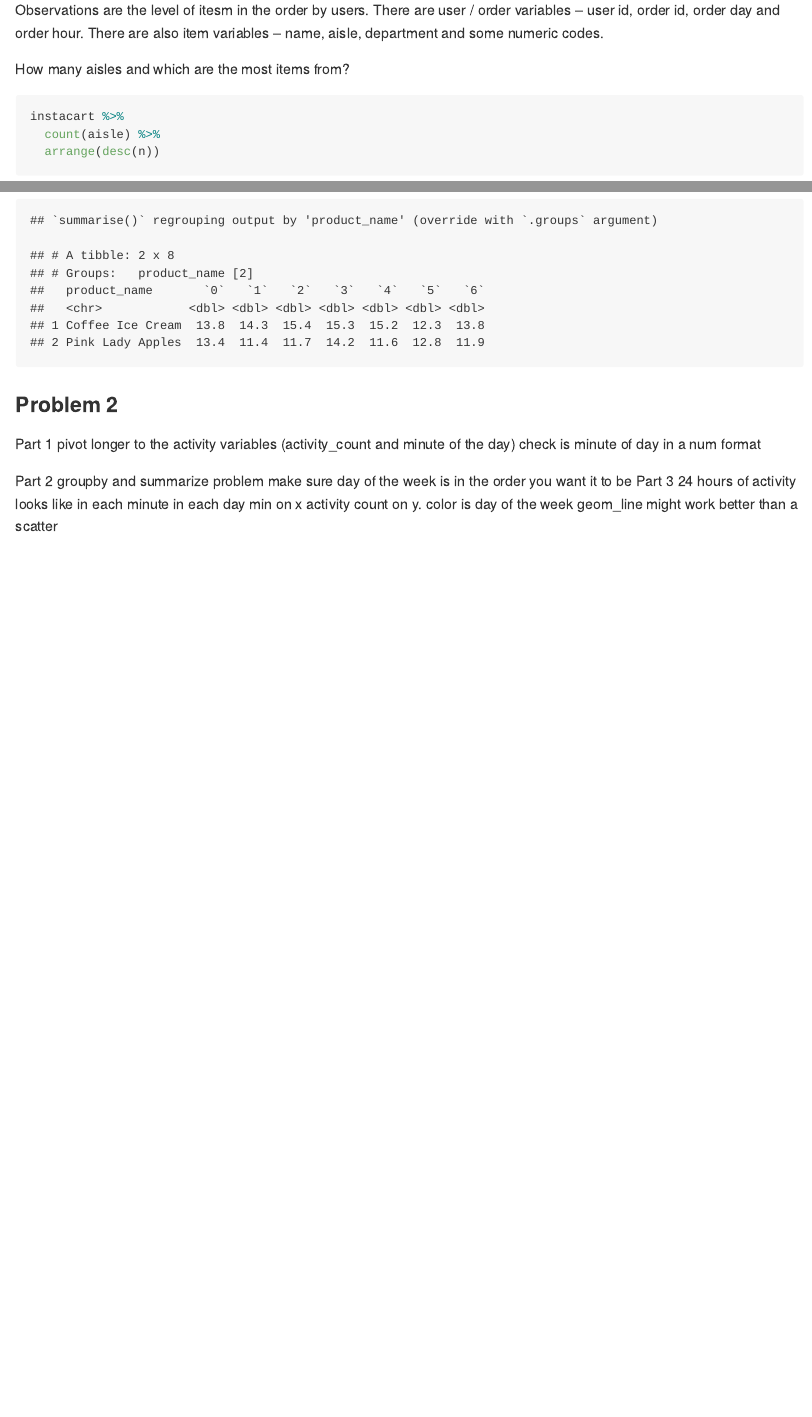
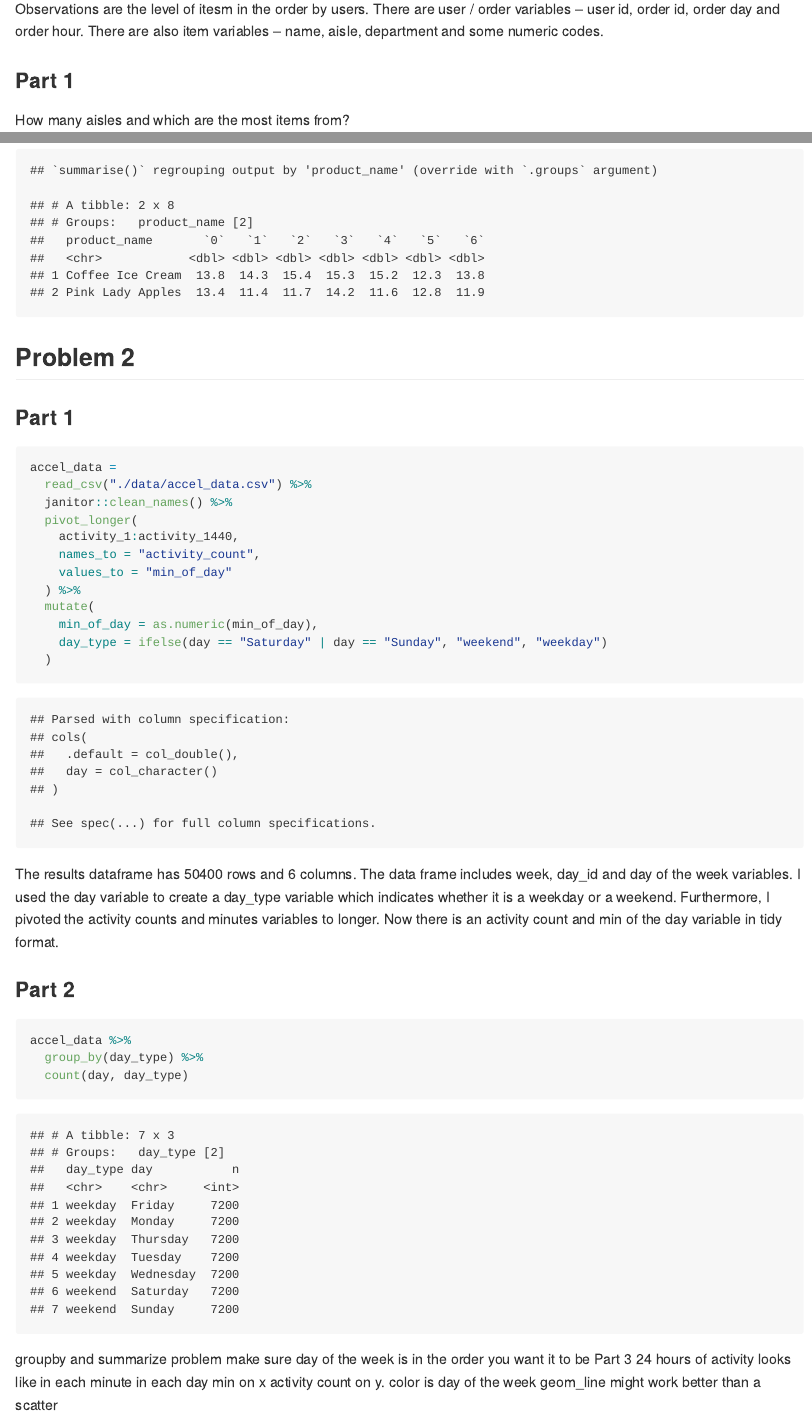
Before and after one commit to smv2138/p8105_hw3_smv2138, an R Markdown document (p8105_hw3_smv2138.Rmd): the page in a window 1100 px wide, from 1080 px down before the commit and from 1090 px down after it, so that both start at the same text, and a second part further down, joined at a grey line. The pictures show the output file p8105_hw3_smv2138.md that the author committed with the source, drawn offline in the style of GitHub.

Commit message:
prob 2 part 1 (load and clean accel data)

````diff
--- a/p8105_hw3_smv2138.Rmd
+++ b/p8105_hw3_smv2138.Rmd
@@ -39,6 +39,7 @@ This dataset contains `r nrow(instacart)` rows and ... columns
 
 Observations are the level of itesm in the order by users. There are user / order variables -- user id, order id, order day and order hour. There are also item variables -- name, aisle, department and some numeric codes.
 
+### Part 1
 How many aisles and which are the most items from?
 
 ```{r}
@@ -93,13 +101,35 @@ instacart %>%
   )
 ```
 
-### Problem 2
+## Problem 2
 
-Part 1
-pivot longer to the activity variables (activity_count and minute of the day)
-check is minute of day in a num format
+### Part 1
 
-Part 2
+```{r}
+accel_data =
+  read_csv("./data/accel_data.csv") %>%
+  janitor::clean_names() %>%
+  pivot_longer(
+    activity_1:activity_1440,
+    names_to = "activity_count",
+    values_to = "min_of_day"
+  ) %>%
+  mutate(
+    min_of_day = as.numeric(min_of_day),
+    day_type = ifelse(day == "Saturday" | day == "Sunday", "weekend", "weekday")
+  )
+```
+The results dataframe has `r nrow(accel_data)` rows and `r ncol(accel_data)` columns. The data frame includes week, day_id and day of the week variables. I used the day variable to create a day_type variable which indicates whether it is a weekday or a weekend. Furthermore, I pivoted the activity counts and minutes variables to longer. Now there is an activity count and min of the day variable in tidy format.
+
+
+### Part 2
+
+```{r}
+accel_data %>%
+  group_by(day_type) %>%
+  count(day, day_type)
+```
+
 groupby and summarize problem
 make sure day of the week is in the order you want it to be
 Part 3
````
Also changed, not shown: p8105_hw3_smv2138.md, p8105_hw3_smv2138.Rmd (11 more changed lines).
